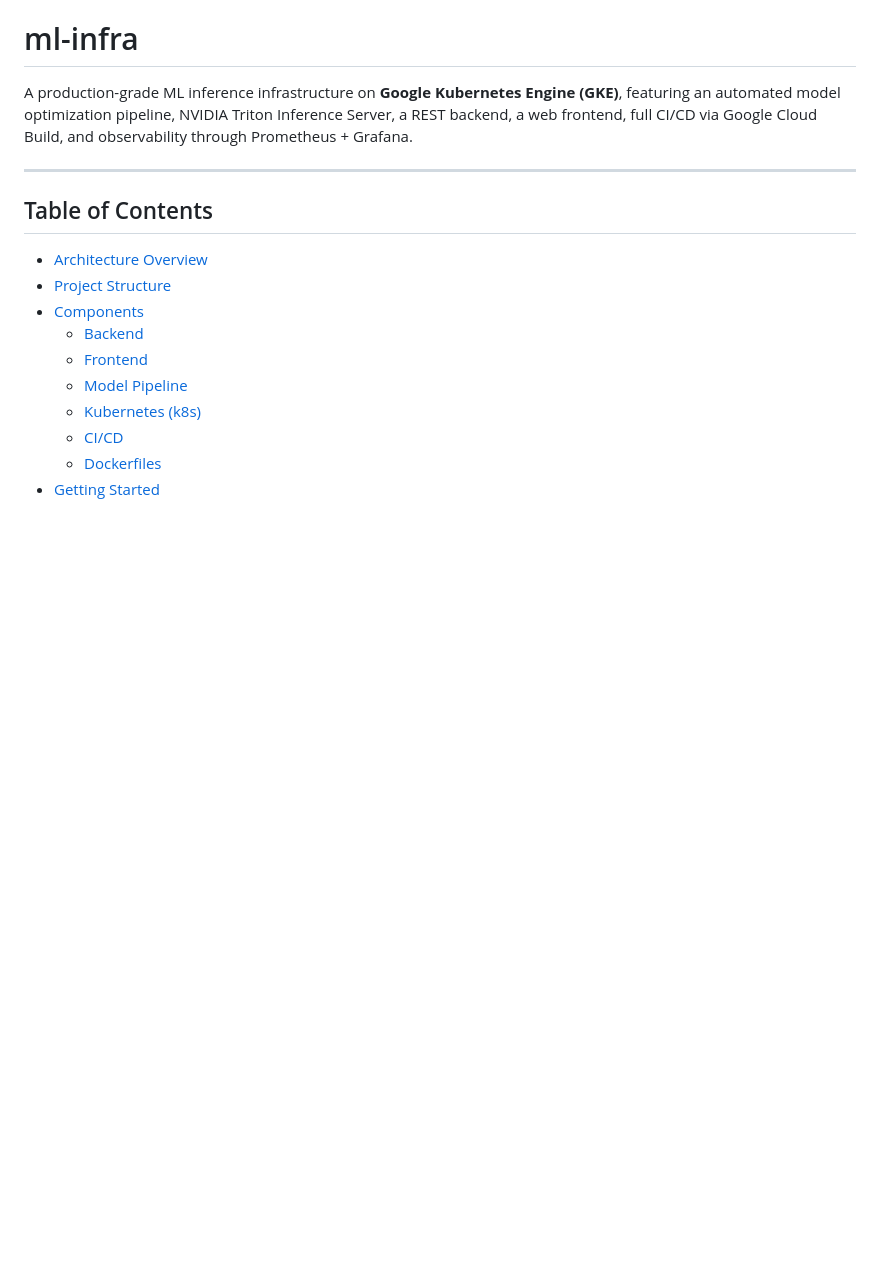
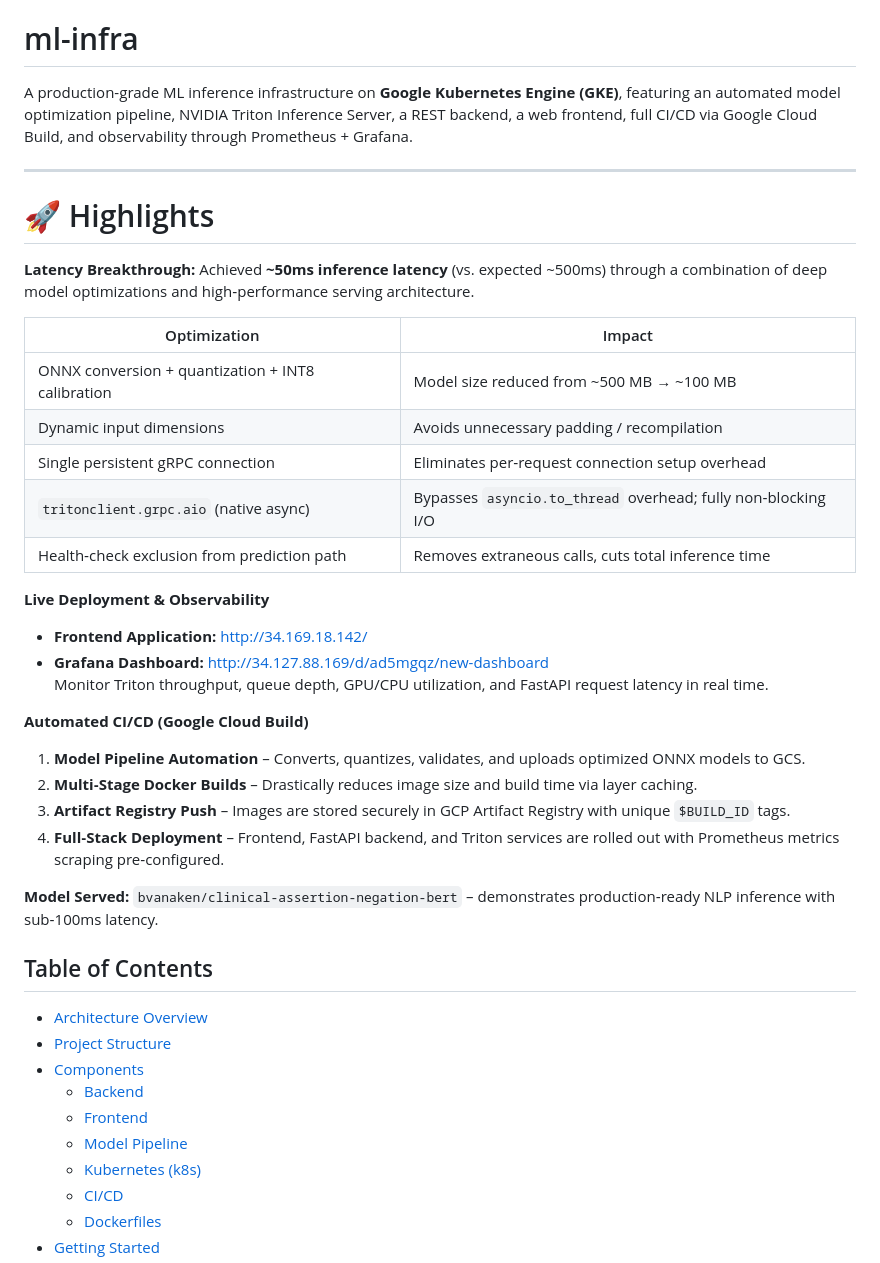
Before and after one commit to pseudoSOURABH/ml-infra, a Markdown page: README.md, the part around the change. Rendered like a GitHub page; blank space fills up the shorter version.

Commit message:
added highlights readme.md

```diff
--- a/README.md
+++ b/README.md
@@ -3,6 +3,33 @@
 A production-grade ML inference infrastructure on **Google Kubernetes Engine (GKE)**, featuring an automated model optimization pipeline, NVIDIA Triton Inference Server, a REST backend, a web frontend, full CI/CD via Google Cloud Build, and observability through Prometheus + Grafana.
 
 ---
+
+# 🚀 Highlights
+
+**Latency Breakthrough:** Achieved **~50ms inference latency** (vs. expected ~500ms) through a combination of deep model optimizations and high‑performance serving architecture.
+
+| Optimization | Impact |
+|--------------|--------|
+| ONNX conversion + quantization + INT8 calibration | Model size reduced from ~500 MB → ~100 MB |
+| Dynamic input dimensions | Avoids unnecessary padding / recompilation |
+| Single persistent gRPC connection | Eliminates per‑request connection setup overhead |
+| `tritonclient.grpc.aio` (native async) | Bypasses `asyncio.to_thread` overhead; fully non‑blocking I/O |
+| Health‑check exclusion from prediction path | Removes extraneous calls, cuts total inference time |
+
+**Live Deployment & Observability**
+
+- **Frontend Application:** [http://34.169.18.142/](http://34.169.18.142/)
+- **Grafana Dashboard:** [http://34.127.88.169/d/ad5mgqz/new-dashboard](http://34.127.88.169/d/ad5mgqz/new-dashboard?orgId=1&from=now-6h&to=now&timezone=browser)
+  Monitor Triton throughput, queue depth, GPU/CPU utilization, and FastAPI request latency in real time.
+
+**Automated CI/CD (Google Cloud Build)**
+
+1. **Model Pipeline Automation** – Converts, quantizes, validates, and uploads optimized ONNX models to GCS.
+2. **Multi‑Stage Docker Builds** – Drastically reduces image size and build time via layer caching.
+3. **Artifact Registry Push** – Images are stored securely in GCP Artifact Registry with unique `$BUILD_ID` tags.
+4. **Full‑Stack Deployment** – Frontend, FastAPI backend, and Triton services are rolled out with Prometheus metrics scraping pre‑configured.
+
+**Model Served:** `bvanaken/clinical-assertion-negation-bert` – demonstrates production‑ready NLP inference with sub‑100ms latency.
 
 ## Table of Contents
 
```
